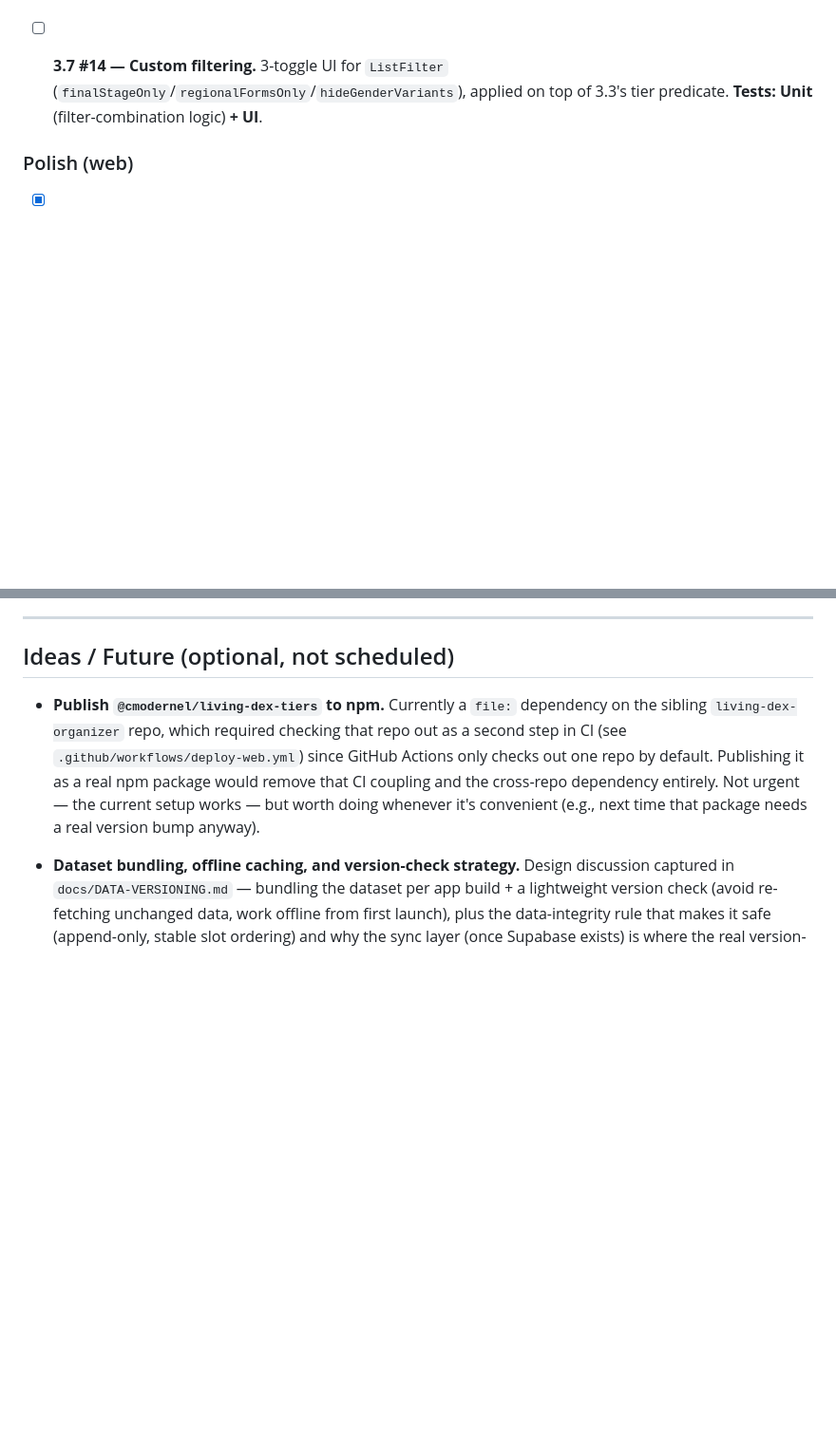
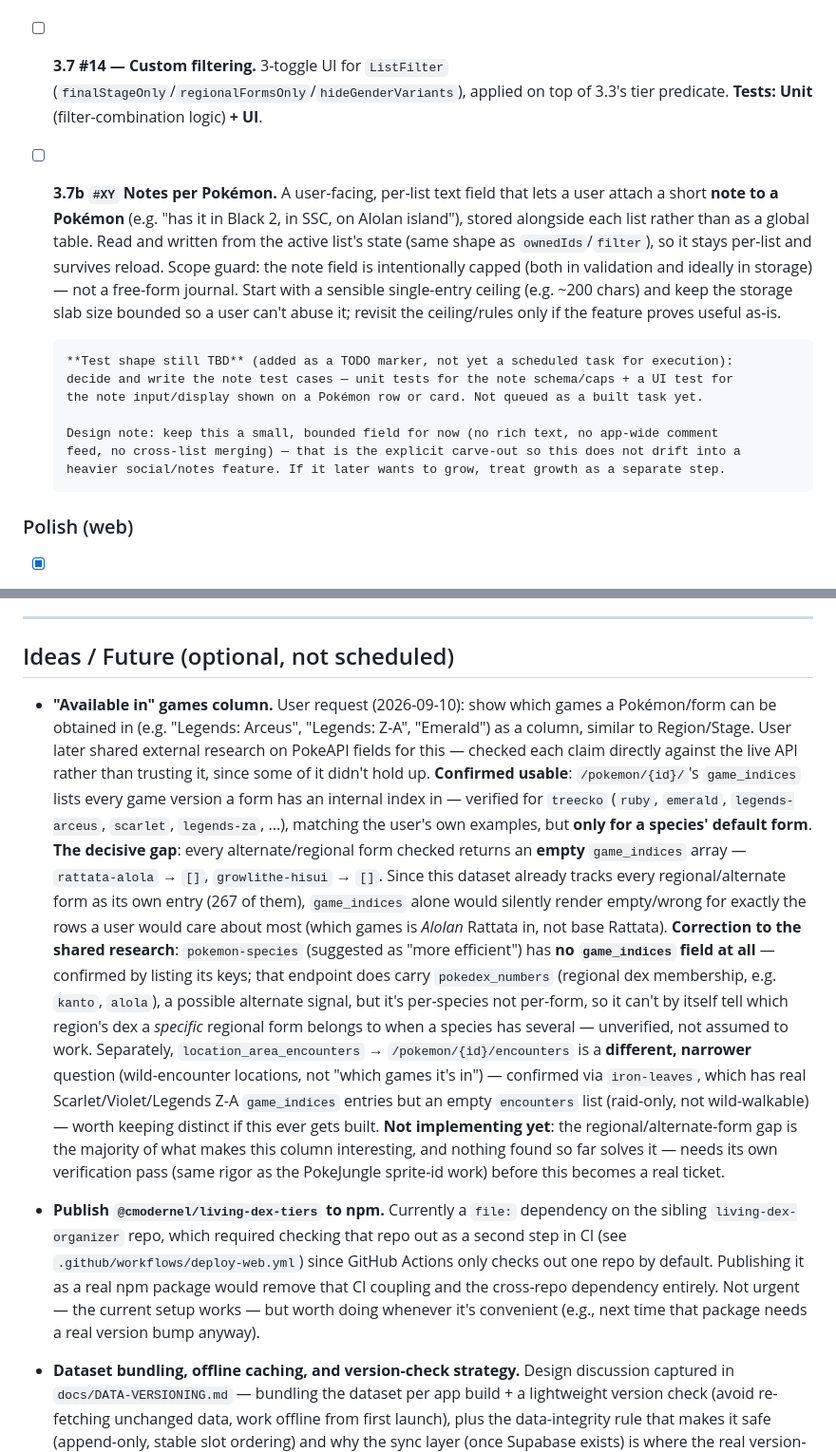
Before and after one commit to CModernel/living-dex-app, a Markdown page: TODO.md, 2 parts joined by grey strips. Shown at 95% size. GitHub-like rendering; blank space fills up the shorter version.

Commit message:
Correct "available in games" TODO with verified PokeAPI research
User shared external research on game_indices/pokemon-species for an
"available in these games" column. Verified each claim directly
against the live API instead of trusting it:

- game_indices is real but only populated on a species' DEFAULT form
  -- every regional/alternate form checked (rattata-alola,
  growlithe-hisui) returns an empty array. Since this dataset already
  tracks 267 such forms as their own entries, that's the majority of
  rows this column would matter for, unsolved.
- pokemon-species has no game_indices field at all, contrary to the
  shared research; it does have pokedex_numbers (regional dex
  membership) but that's per-species, not per-form -- unverified as
  a substitute.
- location_area_encounters answers a different, narrower question
  (wild-encounter locations) than "which games it's in" -- confirmed
  via iron-leaves, which has real game_indices entries but zero wild
  encounters (raid-only).

Still not implementing -- the regional-form gap needs its own
verification pass first.

```diff
--- a/TODO.md
+++ b/TODO.md
@@ -515,6 +515,23 @@ even if the `3.X` task order below does.
       predicate.
       **Tests: Unit** (filter-combination logic) **+ UI**.
 
+- [ ] **3.7b `#XY` Notes per Pokémon.** A user-facing, per-list text field that lets a user attach
+      a short **note to a Pokémon** (e.g. "has it in Black 2, in SSC, on Alolan island"),
+      stored alongside each list rather than as a global table. Read and written from the active
+      list's state (same shape as `ownedIds`/`filter`), so it stays per-list and survives reload.
+      Scope guard: the note field is intentionally capped (both in validation and ideally in
+      storage) — not a free-form journal. Start with a sensible single-entry ceiling (e.g. ~200
+      chars) and keep the storage slab size bounded so a user can't abuse it; revisit the
+      ceiling/rules only if the feature proves useful as-is.
+
+      **Test shape still TBD** (added as a TODO marker, not yet a scheduled task for execution):
+      decide and write the note test cases — unit tests for the note schema/caps + a UI test for
+      the note input/display shown on a Pokémon row or card. Not queued as a built task yet.
+
+      Design note: keep this a small, bounded field for now (no rich text, no app-wide comment
+      feed, no cross-list merging) — that is the explicit carve-out so this does not drift into a
+      heavier social/notes feature. If it later wants to grow, treat growth as a separate step.
+
 ### Polish (web)
 - [x] **3.4f Table styling refinements.** ✅ User-requested (2026-08-27), small/mechanical:
       - Sprite size: `SPRITE_SIZE` (`HomePage.tsx`) 64px → 56px, a small reduction (not back to
@@ -592,6 +609,31 @@ even if the `3.X` task order below does.
 
 ## Ideas / Future (optional, not scheduled)
 
+- **"Available in" games column.** User request (2026-09-10): show which games a Pokémon/form can
+  be obtained in (e.g. "Legends: Arceus", "Legends: Z-A", "Emerald") as a column, similar to
+  Region/Stage. User later shared external research on PokeAPI fields for this — checked each
+  claim directly against the live API rather than trusting it, since some of it didn't hold up.
+  **Confirmed usable**: `/pokemon/{id}/`'s `game_indices` lists every game version a form has an
+  internal index in — verified for `treecko` (`ruby`, `emerald`, `legends-arceus`, `scarlet`,
+  `legends-za`, ...), matching the user's own examples, but **only for a species' default form**.
+  **The decisive gap**: every alternate/regional form checked returns an **empty** `game_indices`
+  array — `rattata-alola` → `[]`, `growlithe-hisui` → `[]`. Since this dataset already tracks
+  every regional/alternate form as its own entry (267 of them), `game_indices` alone would
+  silently render empty/wrong for exactly the rows a user would care about most (which games is
+  *Alolan* Rattata in, not base Rattata). **Correction to the shared research**: `pokemon-species`
+  (suggested as "more efficient") has **no `game_indices` field at all** — confirmed by listing
+  its keys; that endpoint does carry `pokedex_numbers` (regional dex membership, e.g. `kanto`,
+  `alola`), a possible alternate signal, but it's per-species not per-form, so it can't by itself
+  tell which region's dex a *specific* regional form belongs to when a species has several —
+  unverified, not assumed to work. Separately, `location_area_encounters` →
+  `/pokemon/{id}/encounters` is a **different, narrower** question (wild-encounter locations, not
+  "which games it's in") — confirmed via `iron-leaves`, which has real Scarlet/Violet/Legends Z-A
+  `game_indices` entries but an empty `encounters` list (raid-only, not wild-walkable) — worth
+  keeping distinct if this ever gets built. **Not implementing yet**: the regional/alternate-form
+  gap is the majority of what makes this column interesting, and nothing found so far solves it —
+  needs its own verification pass (same rigor as the PokeJungle sprite-id work) before this
+  becomes a real ticket.
+
 - **Publish `@cmodernel/living-dex-tiers` to npm.** Currently a `file:` dependency on the sibling
   `living-dex-organizer` repo, which required checking that repo out as a second step in CI (see
   `.github/workflows/deploy-web.yml`) since GitHub Actions only checks out one repo by default.
```
Also changed, not shown: other parts of TODO.md (+1 -0 lines).
